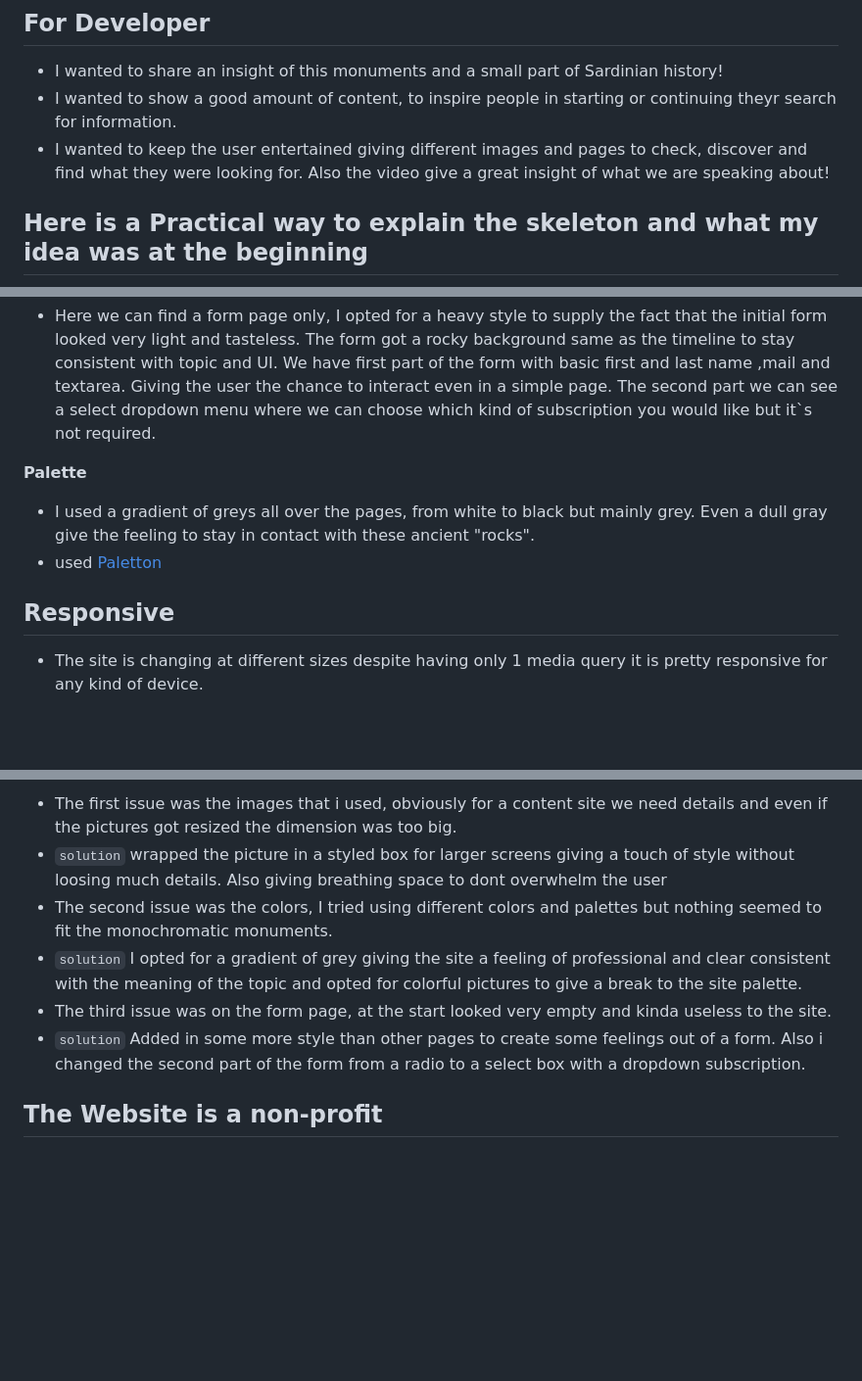
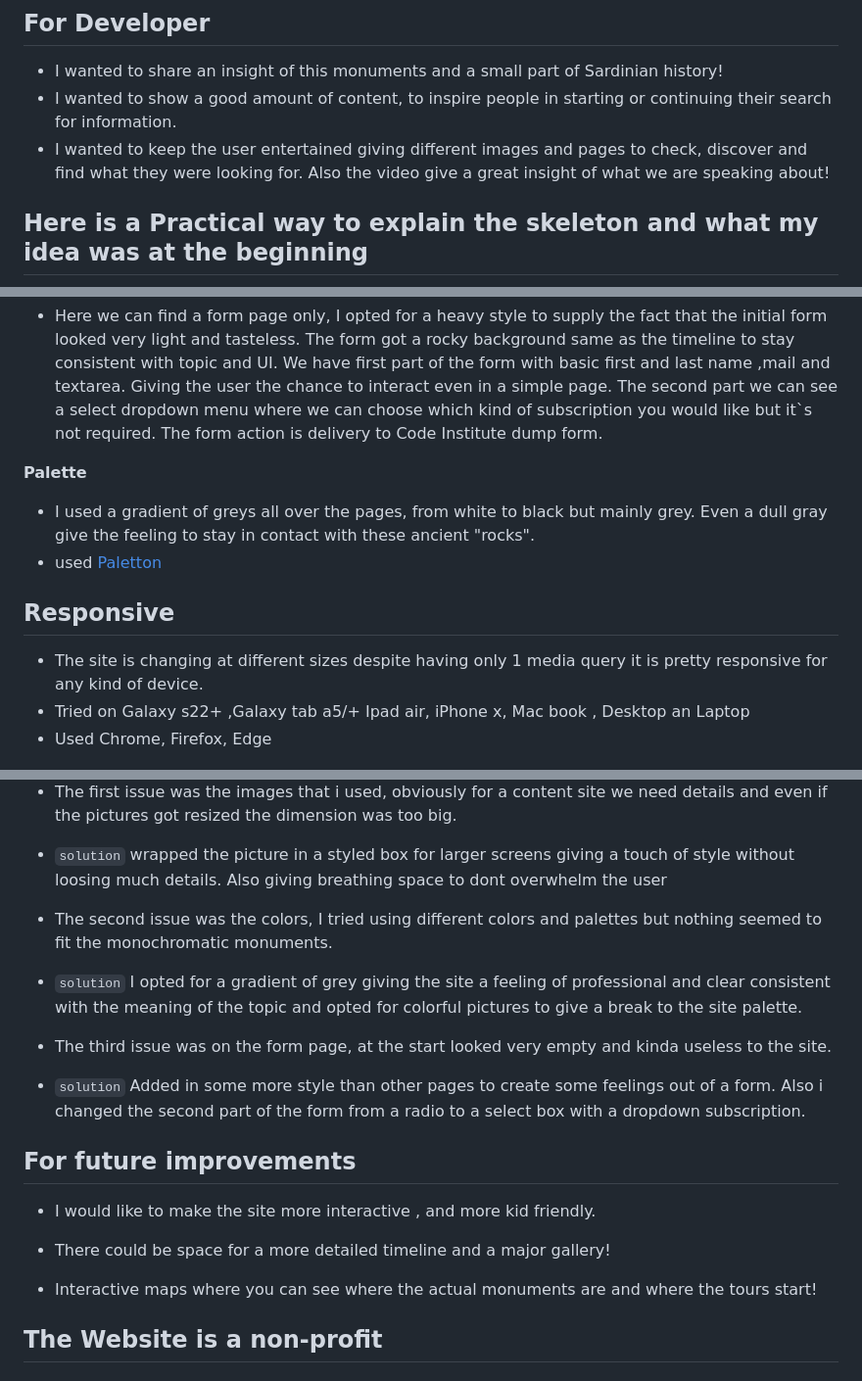
Before and after one commit to ValerioS05/pj1nuraghe, a Markdown page: README.md, 3 parts joined by grey strips. Shown: that part at 98% size. Drawn GitHub-style; blank space fills up the shorter version.

Commit message:
added some content to credits

```diff
--- a/README.md
+++ b/README.md
@@ -93,9 +127,9 @@ making sure you know where you are at the moment!.
 ## For Developer
 
 -  I wanted to share an insight of this monuments and a small part of Sardinian history!
--  I wanted to show a good amount of content, to inspire people in starting or continuing theyr search for information.
+-  I wanted to show a good amount of content, to inspire people in starting or continuing their search for information.
 -  I wanted to keep the user entertained giving different images and pages to check, discover and find what they were looking for.
-    Also the video give a great insight of what we are speaking about!
+Also the video give a great insight of what we are speaking about!
 
 
 ## Here is a Practical way to explain the skeleton and what my idea was at the beginning
@@ -138,6 +174,7 @@ In the desktop/tablet I focused more on the media where you can find immersive p
   The form got a rocky background same as the timeline to stay consistent with topic and UI.
   We have first part of the form with basic first and last name ,mail and textarea. Giving the user the chance to interact even in a simple page.
  The second part we can see a select dropdown menu where we can choose which kind of subscription you would like but it`s not required.
+ The form action is delivery to Code Institute dump form.
 
 
 
@@ -147,8 +184,13 @@ In the desktop/tablet I focused more on the media where you can find immersive p
 **Palette**
 - I used a gradient of greys all over the pages, from white to black but mainly grey. Even a dull gray give the feeling to stay in contact with these ancient "rocks".
 - used [Paletton](https://paletton.com)
+
+
+
 ## Responsive
 - The site is changing at different sizes despite having only 1 media query it is pretty responsive for any kind of device.
+- Tried on Galaxy s22+ ,Galaxy tab a5/+ Ipad air, iPhone x, Mac book , Desktop an Laptop
+- Used Chrome, Firefox, Edge
 
 ![picture of responsive page](/assets/images/responsive.png)
 
@@ -168,10 +210,25 @@ In the desktop/tablet I focused more on the media where you can find immersive p
 
 - The first issue was the images that i used, obviously for a content site we need details and even if the pictures got resized the dimension was too big.
 - `solution` wrapped the picture in a styled box for larger screens giving a touch of style without loosing much details. Also giving breathing space to dont overwhelm the user
+
 - The second issue was the colors, I tried using different colors and palettes but nothing seemed to fit the monochromatic monuments.
 - `solution` I opted for a gradient of grey giving the site a feeling of professional and clear consistent with the meaning of the topic and opted for colorful pictures to give a break to the site palette.
+
+
 - The third issue was on the form page, at the start looked very empty and kinda useless to the site.
 - `solution` Added in some more style than other pages to create some feelings out of a form. Also i changed the second part of the form from a radio to a select box with a dropdown subscription.
+
+
+
+## For future improvements
+- I would like to make the site more interactive , and more kid friendly.
+
+
+-  There could be space for a more detailed timeline and a major gallery!
+
+
+-  Interactive maps where you can see where the actual monuments are and where the tours start!
+
 
 
 
```
Also changed, not shown: other parts of README.md (+43 -7 lines), assets/images/image-1.png (renamed from image-1.png), image.png (deleted).
